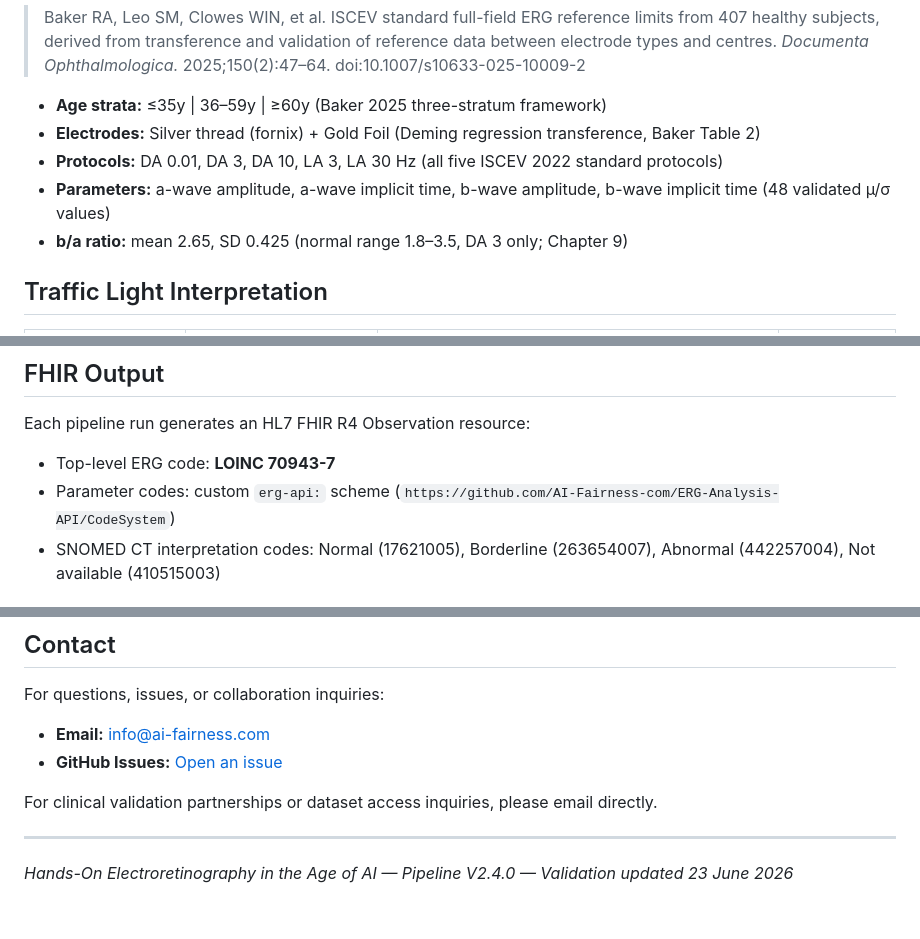
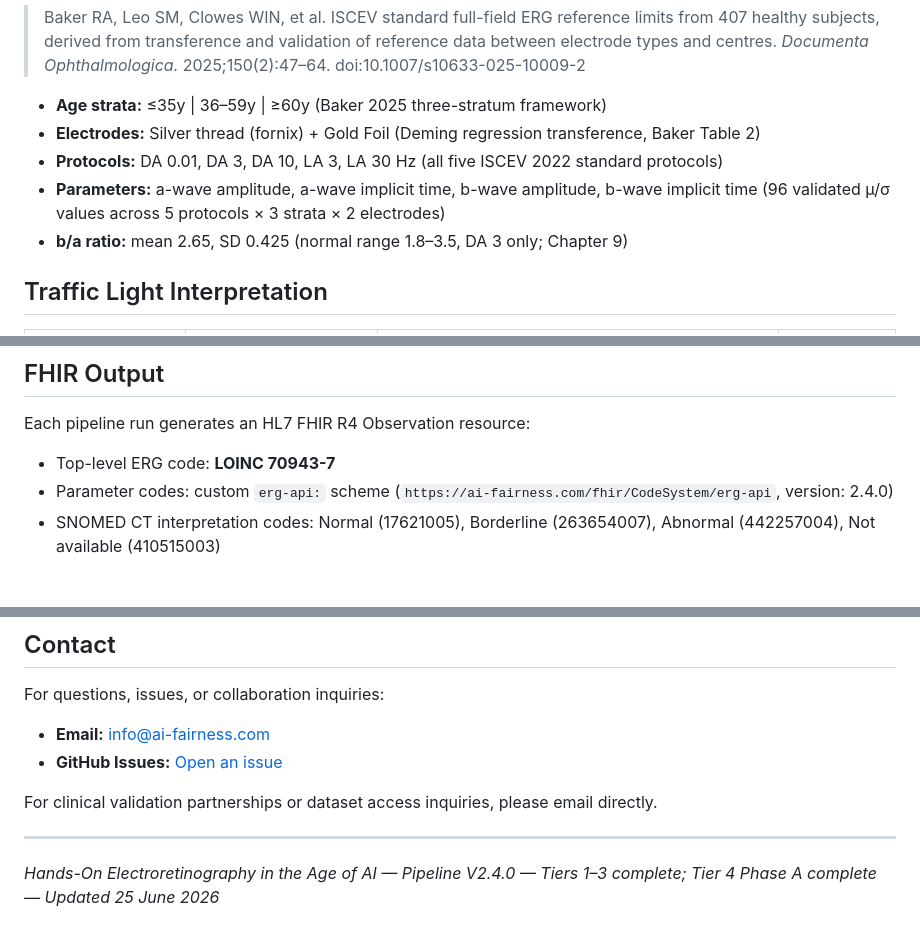
Before and after one commit to AI-Fairness-com/ERG-Analysis-API, a Markdown page: README.md, 3 parts joined by grey strips. Rendered like a GitHub page.

```diff
--- a/README.md
+++ b/README.md
@@ -112,7 +130,7 @@ Pipeline V2.4.0 uses **age-stratified normative reference ranges** from:
 - **Age strata:** ≤35y | 36–59y | ≥60y (Baker 2025 three-stratum framework)
 - **Electrodes:** Silver thread (fornix) + Gold Foil (Deming regression transference, Baker Table 2)
 - **Protocols:** DA 0.01, DA 3, DA 10, LA 3, LA 30 Hz (all five ISCEV 2022 standard protocols)
-- **Parameters:** a-wave amplitude, a-wave implicit time, b-wave amplitude, b-wave implicit time (48 validated µ/σ values)
+- **Parameters:** a-wave amplitude, a-wave implicit time, b-wave amplitude, b-wave implicit time (96 validated µ/σ values across 5 protocols × 3 strata × 2 electrodes)
 - **b/a ratio:** mean 2.65, SD 0.425 (normal range 1.8–3.5, DA 3 only; Chapter 9)
 
 ## Traffic Light Interpretation
@@ -128,7 +146,7 @@ Pipeline V2.4.0 uses **age-stratified normative reference ranges** from:
 
 Each pipeline run generates an HL7 FHIR R4 Observation resource:
 - Top-level ERG code: **LOINC 70943-7**
-- Parameter codes: custom `erg-api:` scheme (`https://github.com/AI-Fairness-com/ERG-Analysis-API/CodeSystem`)
+- Parameter codes: custom `erg-api:` scheme (`https://ai-fairness.com/fhir/CodeSystem/erg-api`, version: 2.4.0)
 - SNOMED CT interpretation codes: Normal (17621005), Borderline (263654007), Abnormal (442257004), Not available (410515003)
 
 ## Citation
@@ -172,4 +190,4 @@ For clinical validation partnerships or dataset access inquiries, please email d
 
 ---
 
-*Hands-On Electroretinography in the Age of AI — Pipeline V2.4.0 — Validation updated 23 June 2026*
+*Hands-On Electroretinography in the Age of AI — Pipeline V2.4.0 — Tiers 1–3 complete; Tier 4 Phase A complete — Updated 25 June 2026*
```
Also changed, not shown: other parts of README.md (+21 -3 lines).
